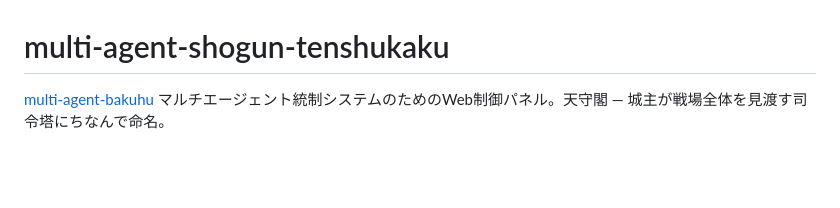
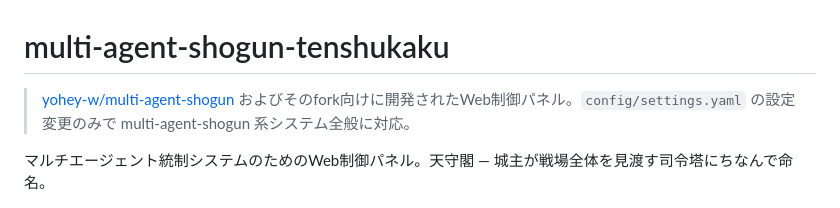
Before and after one commit to yaziuma/multi-agent-shogun-tenshukaku, a Markdown page: README_ja.md, the part around the change. Drawn GitHub-style; blank space fills up the shorter version.

Commit message:
docs: fork元 yohey-w/multi-agent-shogun をREADME冒頭に明記
Co-Authored-By: Claude Opus 4.6 <noreply@anthropic.com>

```diff
--- a/README_ja.md
+++ b/README_ja.md
@@ -1,6 +1,8 @@
 # multi-agent-shogun-tenshukaku
 
-[multi-agent-bakuhu](https://github.com/yaziuma/multi-agent-bakuhu) マルチエージェント統制システムのためのWeb制御パネル。天守閣 — 城主が戦場全体を見渡す司令塔にちなんで命名。
+> [yohey-w/multi-agent-shogun](https://github.com/yohey-w/multi-agent-shogun) およびそのfork向けに開発されたWeb制御パネル。`config/settings.yaml` の設定変更のみで multi-agent-shogun 系システム全般に対応。
+
+マルチエージェント統制システムのためのWeb制御パネル。天守閣 — 城主が戦場全体を見渡す司令塔にちなんで命名。
 
 ![指揮タブ](assets/screenshots/tab-command.png)
 
```
Also changed, not shown: README.md (+3 -1 lines).
